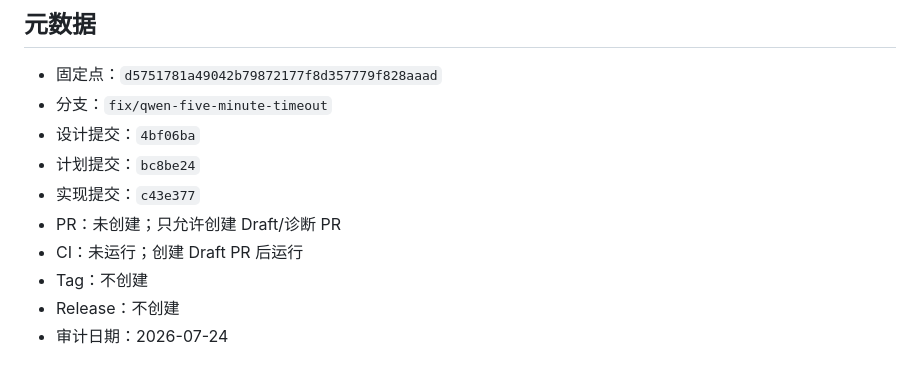
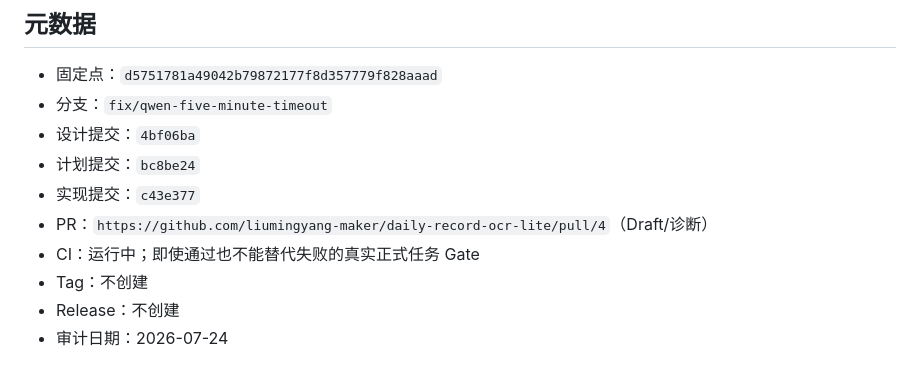
Before and after one commit to liumingyang-maker/daily-record-ocr-lite, a Markdown page: docs/audits/QWEN_FIVE_MINUTE_TIMEOUT_AUDIT.md, the part around the change. GitHub-like rendering.

Commit message:
docs: record Qwen timeout diagnostic PR

```diff
--- a/docs/audits/QWEN_FIVE_MINUTE_TIMEOUT_AUDIT.md
+++ b/docs/audits/QWEN_FIVE_MINUTE_TIMEOUT_AUDIT.md
@@ -50,8 +50,8 @@ docs/superpowers/plans/2026-07-24-qwen-five-minute-timeout.md
 - 设计提交：`4bf06ba`
 - 计划提交：`bc8be24`
 - 实现提交：`c43e377`
-- PR：未创建；只允许创建 Draft/诊断 PR
-- CI：未运行；创建 Draft PR 后运行
+- PR：`https://github.com/liumingyang-maker/daily-record-ocr-lite/pull/4`（Draft/诊断）
+- CI：运行中；即使通过也不能替代失败的真实正式任务 Gate
 - Tag：不创建
 - Release：不创建
 - 审计日期：2026-07-24
```
